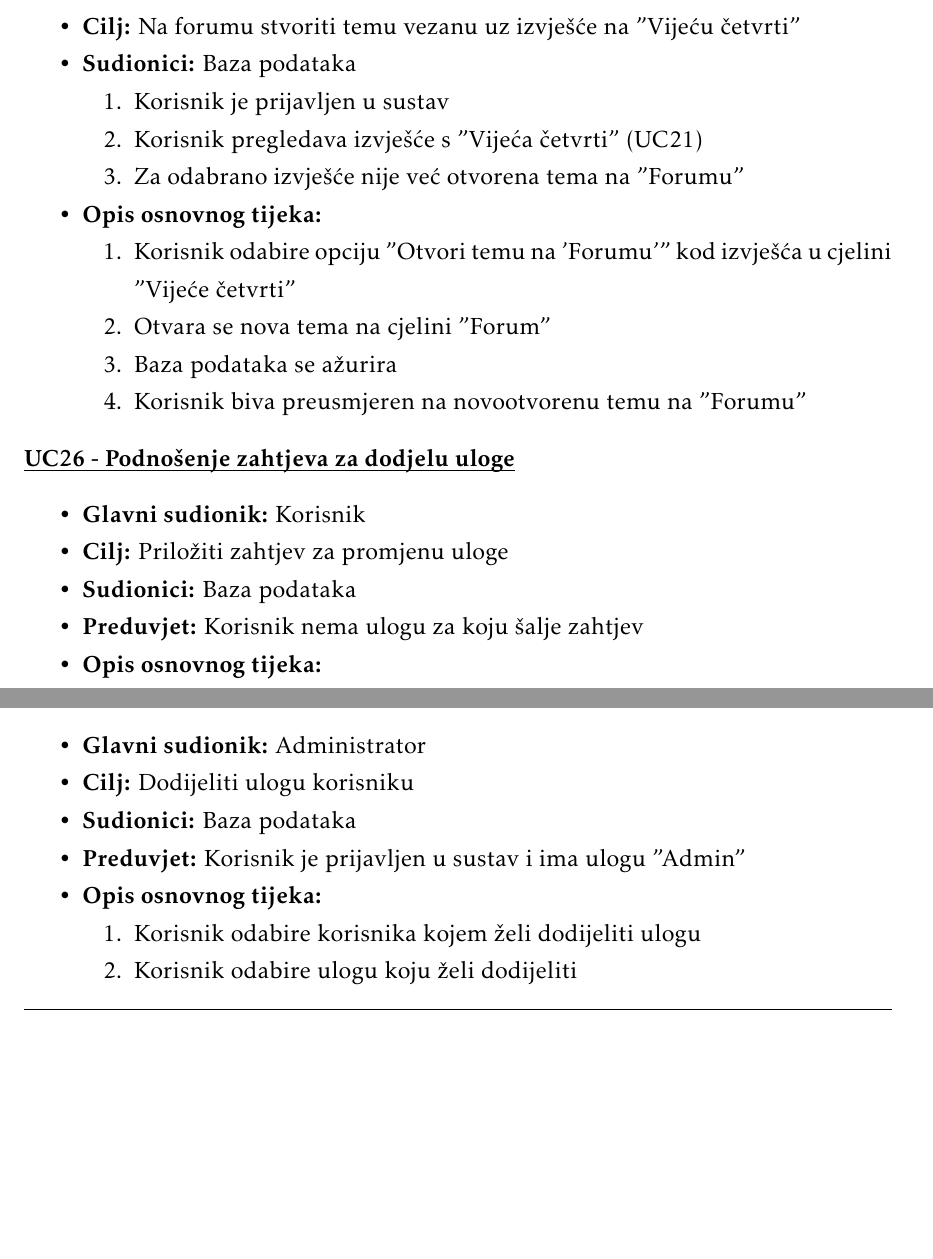
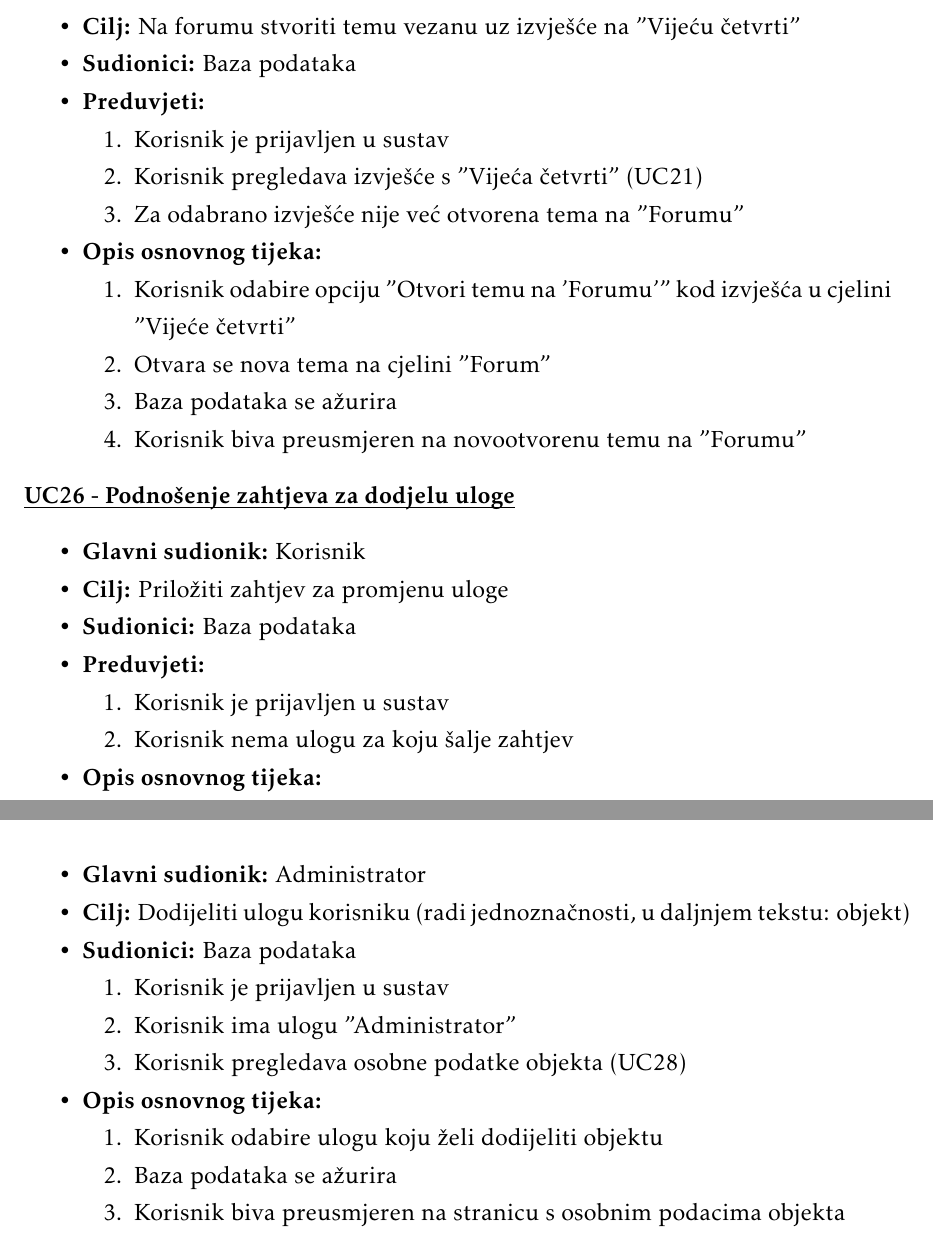
Before and after one commit to danijel-barisic/MojKvart-web-app, a LaTeX document (Dokumentacija/PROGI_ProjektnaDokumentacija.tex, which reads Dokumentacija/Specifikacija_programske_potpore.tex): two parts of pages 20 and 21 of 46 before the commit and two parts of pages 20 and 22 of 46 after it, joined at a grey line, cut so that both start at the same text, the shorter picture padded with empty space. Compiled offline with pdfLaTeX.

Commit message:
ažurirani UC25-UC30

```diff
--- a/Dokumentacija/Specifikacija_programske_potpore.tex
+++ b/Dokumentacija/Specifikacija_programske_potpore.tex
@@ -859,6 +859,7 @@
 						\item \textbf{Glavni sudionik: }Korisnik
 						\item  \textbf{Cilj:} Na forumu stvoriti temu vezanu uz izvješće na "Vijeću četvrti"
 						\item  \textbf{Sudionici:} Baza podataka
+						\item  \textbf{Preduvjeti:}
 						\item[] \begin{packed_enum}
 							\item Korisnik je prijavljen u sustav
 							\item Korisnik pregledava izvješće s "Vijeća četvrti" (UC21)
@@ -882,7 +883,11 @@
 						\item \textbf{Glavni sudionik: }Korisnik
 						\item  \textbf{Cilj:} Priložiti zahtjev za promjenu uloge
 						\item  \textbf{Sudionici:} Baza podataka
-						\item  \textbf{Preduvjet:} Korisnik nema ulogu za koju šalje zahtjev
+						\item  \textbf{Preduvjeti:}
+						\item[] \begin{packed_enum}
+							\item Korisnik je prijavljen u sustav
+							\item Korisnik nema ulogu za koju šalje zahtjev
+							\end{packed_enum}
 						\item  \textbf{Opis osnovnog tijeka:}
 
 						\item[] \begin{packed_enum}
@@ -955,16 +968,20 @@
 					\begin{packed_item}
 
 						\item \textbf{Glavni sudionik: }Administrator
-						\item  \textbf{Cilj:} Dodijeliti ulogu korisniku
+						\item  \textbf{Cilj:} Dodijeliti ulogu korisniku (radi jednoznačnosti, u daljnjem tekstu: objekt)
 						\item  \textbf{Sudionici:} Baza podataka
-						\item  \textbf{Preduvjet:} Korisnik je prijavljen u sustav i ima ulogu "Admin"
+						\item[] \begin{packed_enum}
+							\item Korisnik je prijavljen u sustav
+							\item Korisnik ima ulogu "Administrator"
+							\item Korisnik pregledava osobne podatke objekta (UC28)
+						\end{packed_enum}
 						\item  \textbf{Opis osnovnog tijeka:}
 
 						\item[] \begin{packed_enum}
 
-							\item Korisnik odabire korisnika kojem želi dodijeliti ulogu
-							\item Korisnik odabire ulogu koju želi dodijeliti
+							\item Korisnik odabire ulogu koju želi dodijeliti objektu
 							\item Baza podataka se ažurira
+							\item Korisnik biva preusmjeren na stranicu s osobnim podacima objekta
 						\end{packed_enum}
 
 					\end{packed_item}
```
Also changed, not shown: Dokumentacija/Specifikacija_programske_potpore.tex (27 more changed lines).
